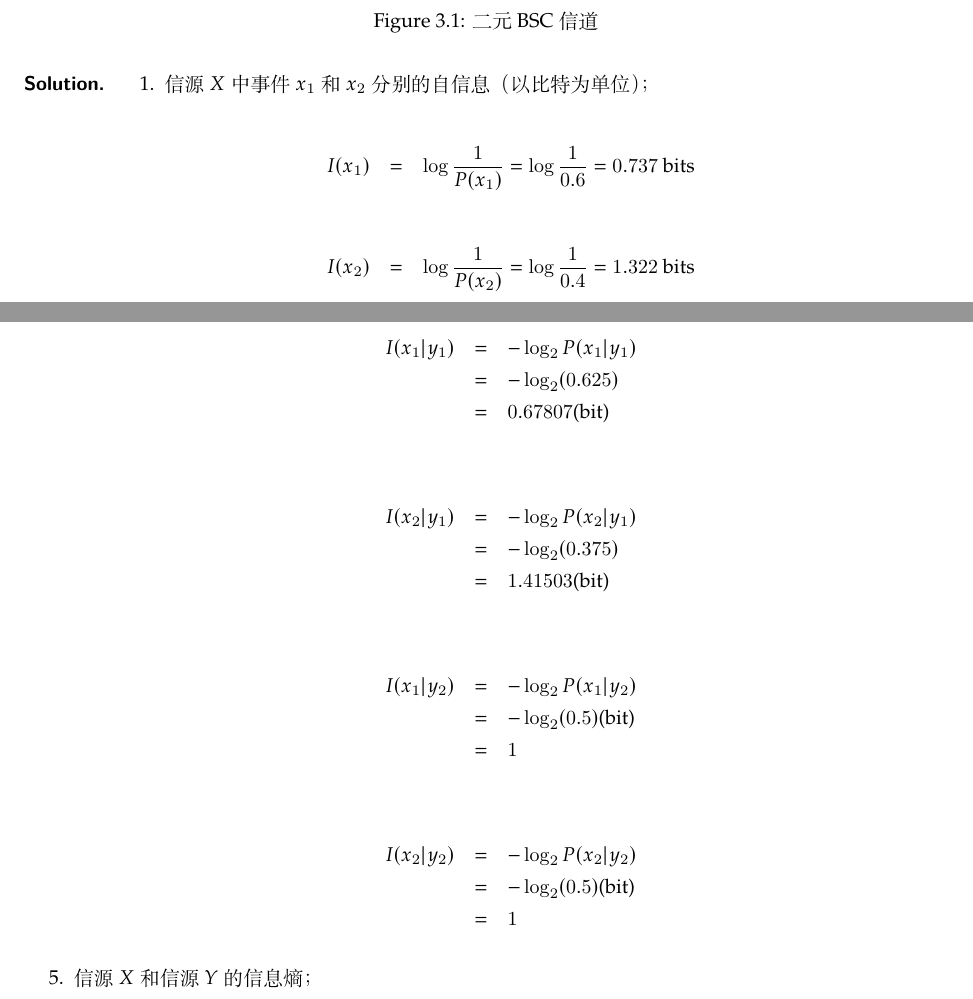
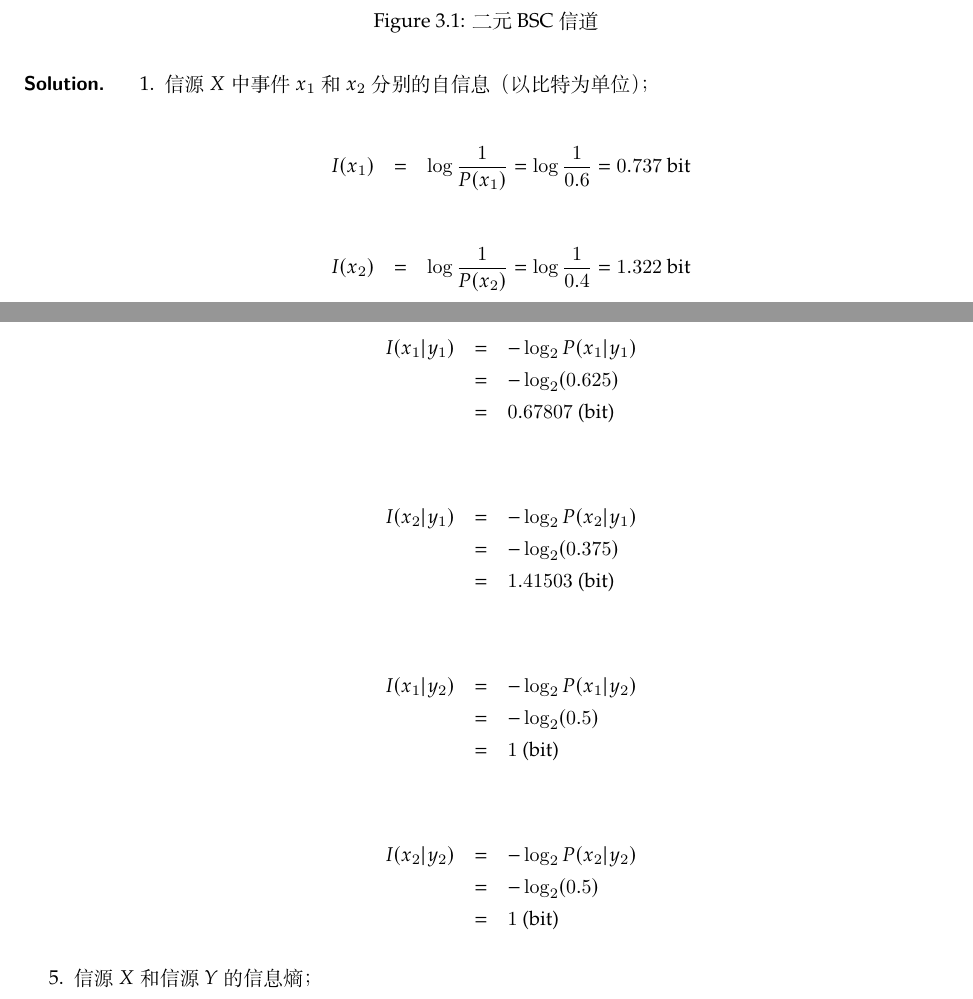
Before and after one commit to Eveneko/BUPT-Master-Courses, a LaTeX problem sheet (编码理论/Homework1/homework.tex): two parts of pages 2 and 3 of 6, joined at a grey line, cut so that both start at the same text. Compiled offline with XeLaTeX.

Commit message:
homeword(update): 编码理论 homework1

```diff
--- a/编码理论/Homework1/homework.tex
+++ b/编码理论/Homework1/homework.tex
@@ -114,11 +114,11 @@
       \item 信源 $X$ 中事件 $x_1$ 和 $x_2$ 分别的自信息（以比特为单位）；
 
       \begin{eqnarray}
-        I(x_1) &=& \log \frac{1}{P(x_1)} = \log \frac{1}{0.6} = 0.737\ \mbox{bits} \nonumber
+        I(x_1) &=& \log \frac{1}{P(x_1)} = \log \frac{1}{0.6} = 0.737\ \mbox{bit} \nonumber
       \end{eqnarray}
 
       \begin{eqnarray}
-        I(x_2) &=& \log \frac{1}{P(x_2)} = \log \frac{1}{0.4} = 1.322\ \mbox{bits} \nonumber
+        I(x_2) &=& \log \frac{1}{P(x_2)} = \log \frac{1}{0.4} = 1.322\ \mbox{bit} \nonumber
       \end{eqnarray}
 
       \item 接收符号 $y_i(i=1,2)$ 发生的概率；
@@ -166,25 +166,25 @@
       \begin{eqnarray}
         I(x_1 \vert y_1) &=& -\log_2P(x_1 \vert y_1) \nonumber \\
         &=& -\log_2(0.625) \nonumber \\
-        &=& 0.67807 \mbox{(bit)} \nonumber
+        &=& 0.67807\ \mbox{(bit)} \nonumber
       \end{eqnarray}
 
       \begin{eqnarray}
         I(x_2 \vert y_1) &=& -\log_2P(x_2 \vert y_1) \nonumber \\
         &=& -\log_2(0.375) \nonumber \\
-        &=& 1.41503 \mbox{(bit)} \nonumber
+        &=& 1.41503\ \mbox{(bit)} \nonumber
       \end{eqnarray}
 
       \begin{eqnarray}
         I(x_1 \vert y_2) &=& -\log_2P(x_1 \vert y_2) \nonumber \\
-        &=& -\log_2(0.5) \mbox{(bit)} \nonumber \\
-        &=& 1 \nonumber
+        &=& -\log_2(0.5) \nonumber \\
+        &=& 1\ \mbox{(bit)} \nonumber
       \end{eqnarray}
 
       \begin{eqnarray}
         I(x_2 \vert y_2) &=& -\log_2P(x_2 \vert y_2) \nonumber \\
-        &=& -\log_2(0.5) \mbox{(bit)} \nonumber \\
-        &=& 1 \nonumber
+        &=& -\log_2(0.5) \nonumber \\
+        &=& 1\ \mbox{(bit)} \nonumber
       \end{eqnarray}
 
       \item 信源 $X$ 和信源 $Y$ 的信息熵；
```
Also changed, not shown: 编码理论/Homework1/homework.pdf, 编码理论/Homework1/homework.tex (4 more changed lines).
